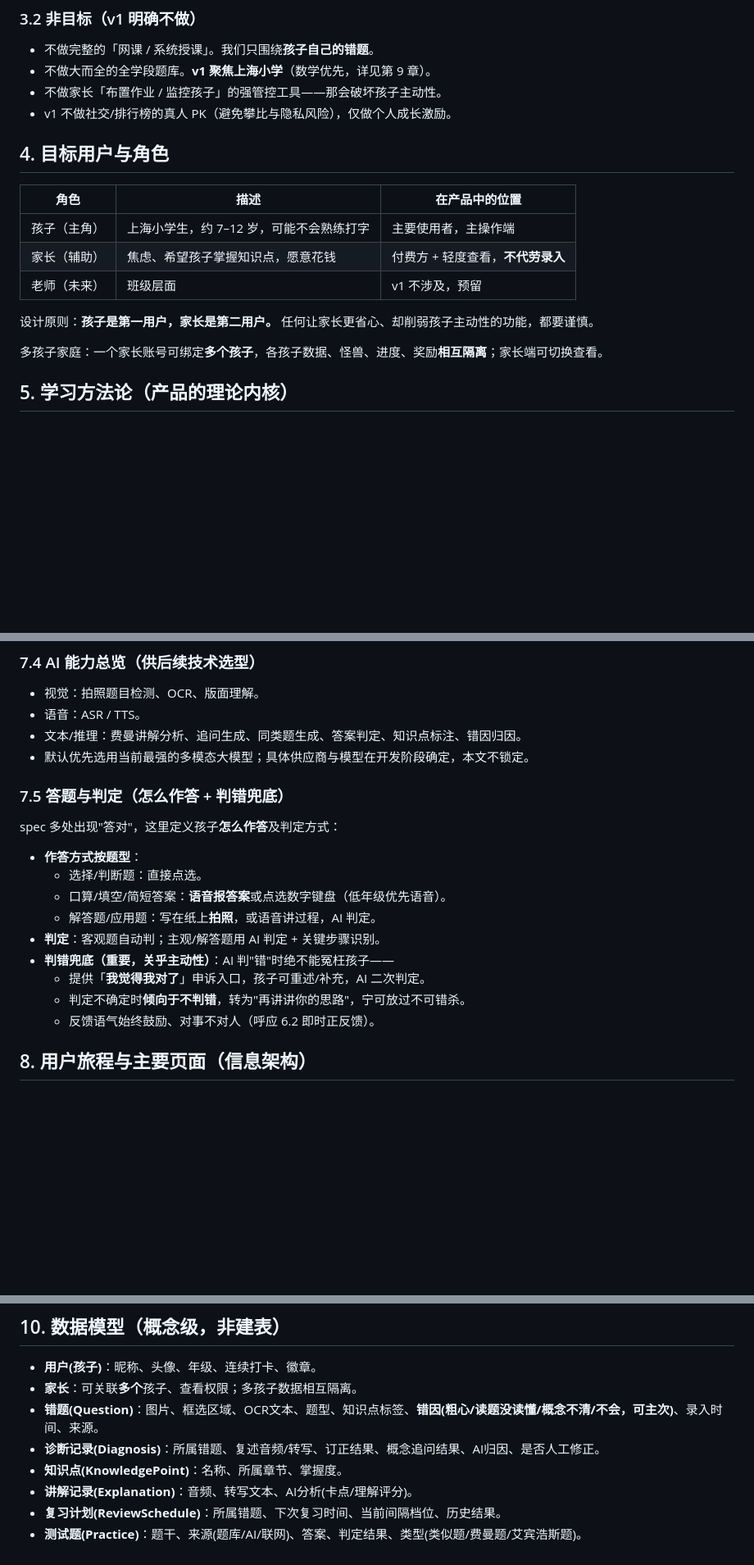
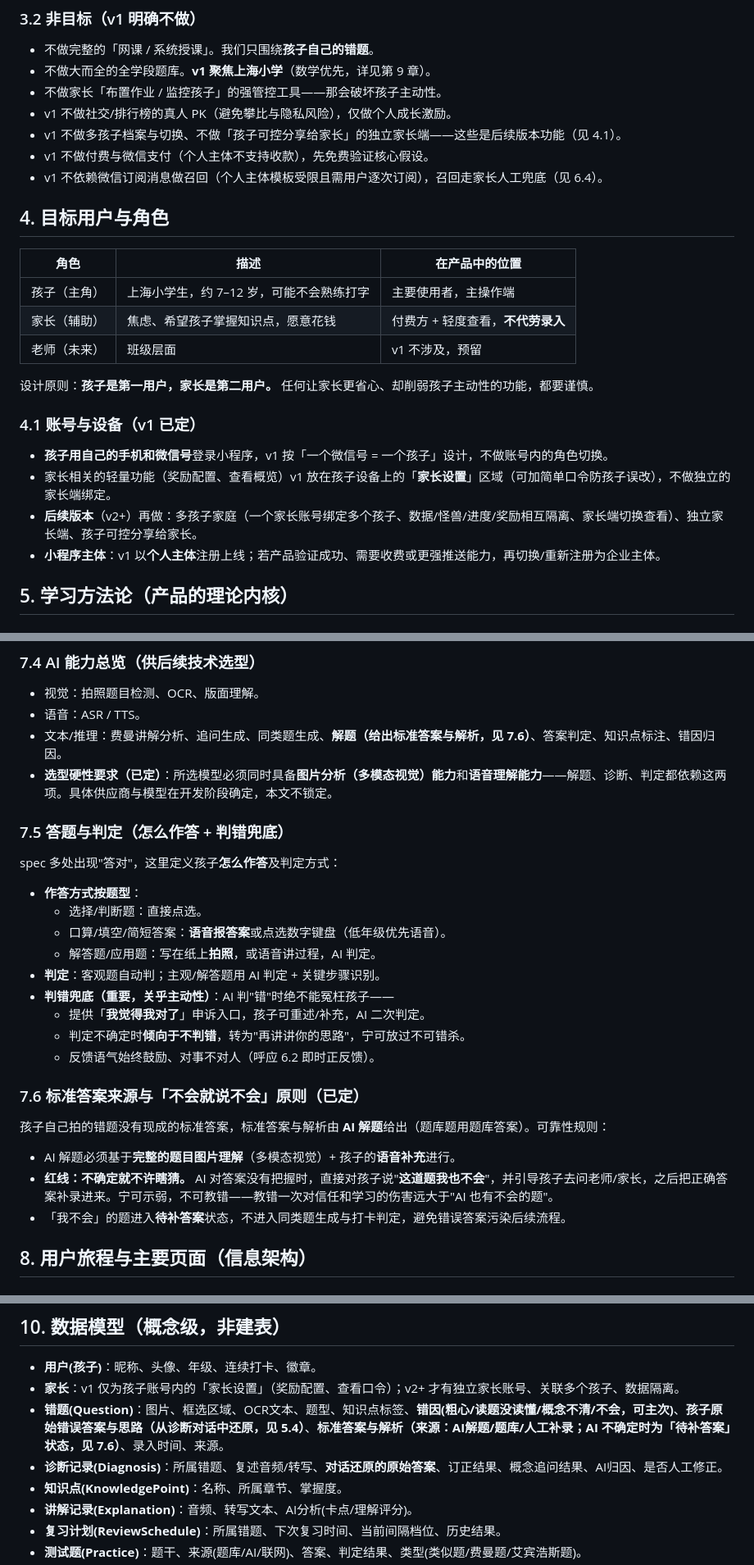
Before and after one commit to sunjianaaming/patchledger, a Markdown page: SPEC-wechat-cuoti.md, 3 parts joined by grey strips. Shown at 82% size. GitHub-like rendering; blank space fills up the shorter version.

```diff
--- a/SPEC-wechat-cuoti.md
+++ b/SPEC-wechat-cuoti.md
@@ -40,6 +41,9 @@
 - 不做大而全的全学段题库。**v1 聚焦上海小学**（数学优先，详见第 9 章）。
 - 不做家长「布置作业 / 监控孩子」的强管控工具——那会破坏孩子主动性。
 - v1 不做社交/排行榜的真人 PK（避免攀比与隐私风险），仅做个人成长激励。
+- v1 不做多孩子档案与切换、不做「孩子可控分享给家长」的独立家长端——这些是后续版本功能（见 4.1）。
+- v1 不做付费与微信支付（个人主体不支持收款），先免费验证核心假设。
+- v1 不依赖微信订阅消息做召回（个人主体模板受限且需用户逐次订阅），召回走家长人工兜底（见 6.4）。
 
 ## 4. 目标用户与角色
 
@@ -51,7 +55,12 @@
 
 设计原则：**孩子是第一用户，家长是第二用户。** 任何让家长更省心、却削弱孩子主动性的功能，都要谨慎。
 
-多孩子家庭：一个家长账号可绑定**多个孩子**，各孩子数据、怪兽、进度、奖励**相互隔离**；家长端可切换查看。
+### 4.1 账号与设备（v1 已定）
+
+- **孩子用自己的手机和微信号**登录小程序，v1 按「一个微信号 = 一个孩子」设计，不做账号内的角色切换。
+- 家长相关的轻量功能（奖励配置、查看概览）v1 放在孩子设备上的「**家长设置**」区域（可加简单口令防孩子误改），不做独立的家长端绑定。
+- **后续版本**（v2+）再做：多孩子家庭（一个家长账号绑定多个孩子、数据/怪兽/进度/奖励相互隔离、家长端切换查看）、独立家长端、孩子可控分享给家长。
+- **小程序主体**：v1 以**个人主体**注册上线；若产品验证成功、需要收费或更强推送能力，再切换/重新注册为企业主体。
 
 ## 5. 学习方法论（产品的理论内核）
 
@@ -219,8 +230,8 @@
 ### 7.4 AI 能力总览（供后续技术选型）
 - 视觉：拍照题目检测、OCR、版面理解。
 - 语音：ASR / TTS。
-- 文本/推理：费曼讲解分析、追问生成、同类题生成、答案判定、知识点标注、错因归因。
-- 默认优先选用当前最强的多模态大模型；具体供应商与模型在开发阶段确定，本文不锁定。
+- 文本/推理：费曼讲解分析、追问生成、同类题生成、**解题（给出标准答案与解析，见 7.6）**、答案判定、知识点标注、错因归因。
+- **选型硬性要求（已定）**：所选模型必须同时具备**图片分析（多模态视觉）能力**和**语音理解能力**——解题、诊断、判定都依赖这两项。具体供应商与模型在开发阶段确定，本文不锁定。
 
 ### 7.5 答题与判定（怎么作答 + 判错兜底）
 spec 多处出现"答对"，这里定义孩子**怎么作答**及判定方式：
@@ -234,6 +245,14 @@ spec 多处出现"答对"，这里定义孩子**怎么作答**及判定方式：
   - 提供「**我觉得我对了**」申诉入口，孩子可重述/补充，AI 二次判定。
   - 判定不确定时**倾向于不判错**，转为"再讲讲你的思路"，宁可放过不可错杀。
   - 反馈语气始终鼓励、对事不对人（呼应 6.2 即时正反馈）。
+
+### 7.6 标准答案来源与「不会就说不会」原则（已定）
+
+孩子自己拍的错题没有现成的标准答案，标准答案与解析由 **AI 解题**给出（题库题用题库答案）。可靠性规则：
+
+- AI 解题必须基于**完整的题目图片理解**（多模态视觉）+ 孩子的**语音补充**进行。
+- **红线：不确定就不许瞎猜。** AI 对答案没有把握时，直接对孩子说"**这道题我也不会**"，并引导孩子去问老师/家长，之后把正确答案补录进来。宁可示弱，不可教错——教错一次对信任和学习的伤害远大于"AI 也有不会的题"。
+- 「我不会」的题进入**待补答案**状态，不进入同类题生成与打卡判定，避免错误答案污染后续流程。
 
 ## 8. 用户旅程与主要页面（信息架构）
 
@@ -281,9 +300,9 @@ spec 多处出现"答对"，这里定义孩子**怎么作答**及判定方式：
 ## 10. 数据模型（概念级，非建表）
 
 - **用户(孩子)**：昵称、头像、年级、连续打卡、徽章。
-- **家长**：可关联**多个**孩子、查看权限；多孩子数据相互隔离。
-- **错题(Question)**：图片、框选区域、OCR文本、题型、知识点标签、**错因(粗心/读题没读懂/概念不清/不会，可主次)**、录入时间、来源。
-- **诊断记录(Diagnosis)**：所属错题、复述音频/转写、订正结果、概念追问结果、AI归因、是否人工修正。
+- **家长**：v1 仅为孩子账号内的「家长设置」（奖励配置、查看口令）；v2+ 才有独立家长账号、关联多个孩子、数据隔离。
+- **错题(Question)**：图片、框选区域、OCR文本、题型、知识点标签、**错因(粗心/读题没读懂/概念不清/不会，可主次)**、**孩子原始错误答案与思路（从诊断对话中还原，见 5.4）**、**标准答案与解析（来源：AI解题/题库/人工补录；AI 不确定时为「待补答案」状态，见 7.6）**、录入时间、来源。
+- **诊断记录(Diagnosis)**：所属错题、复述音频/转写、**对话还原的原始答案**、订正结果、概念追问结果、AI归因、是否人工修正。
 - **知识点(KnowledgePoint)**：名称、所属章节、掌握度。
 - **讲解记录(Explanation)**：音频、转写文本、AI分析(卡点/理解评分)。
 - **复习计划(ReviewSchedule)**：所属错题、下次复习时间、当前间隔档位、历史结果。
```
Also changed, not shown: other parts of SPEC-wechat-cuoti.md (+50 -23 lines).
